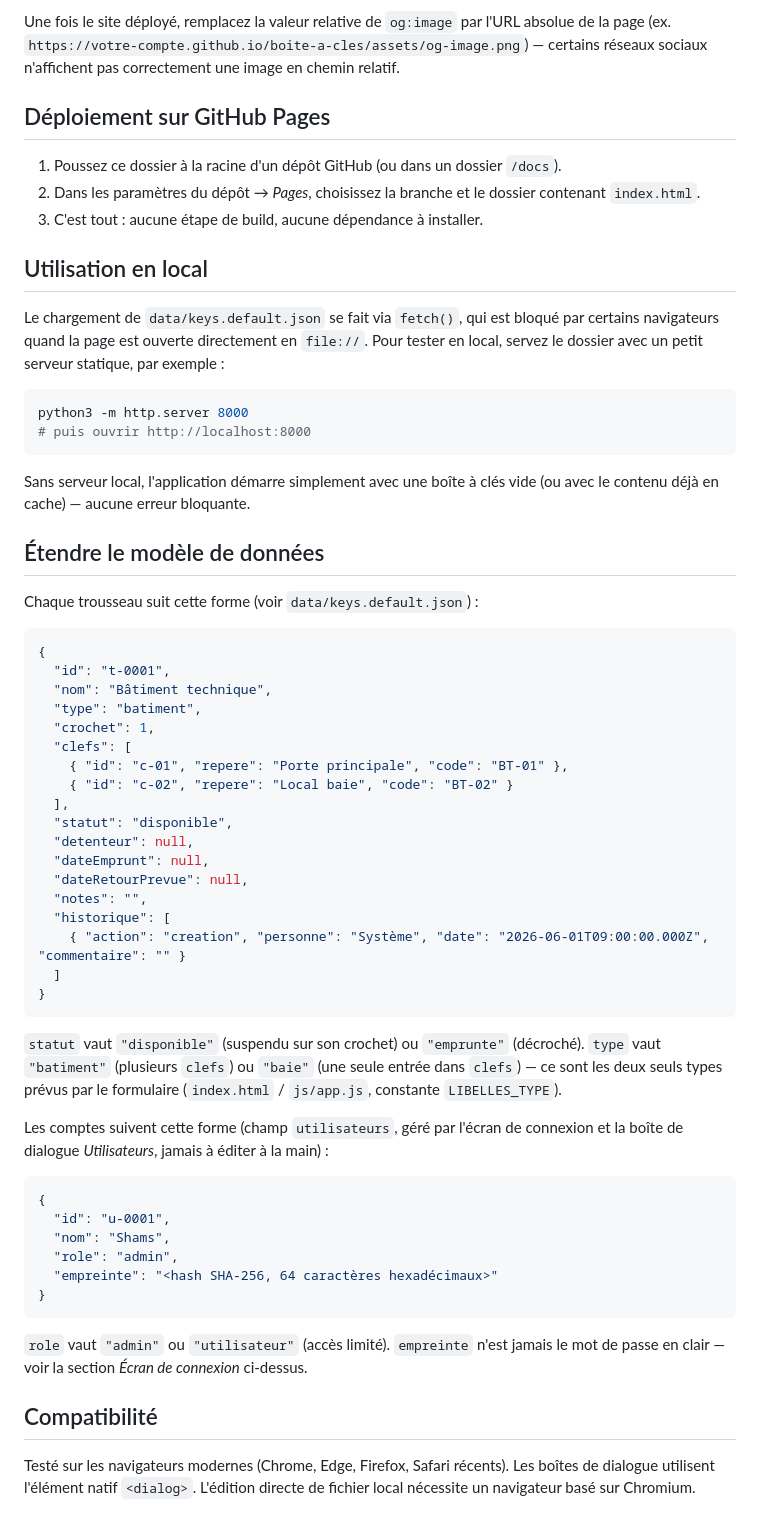
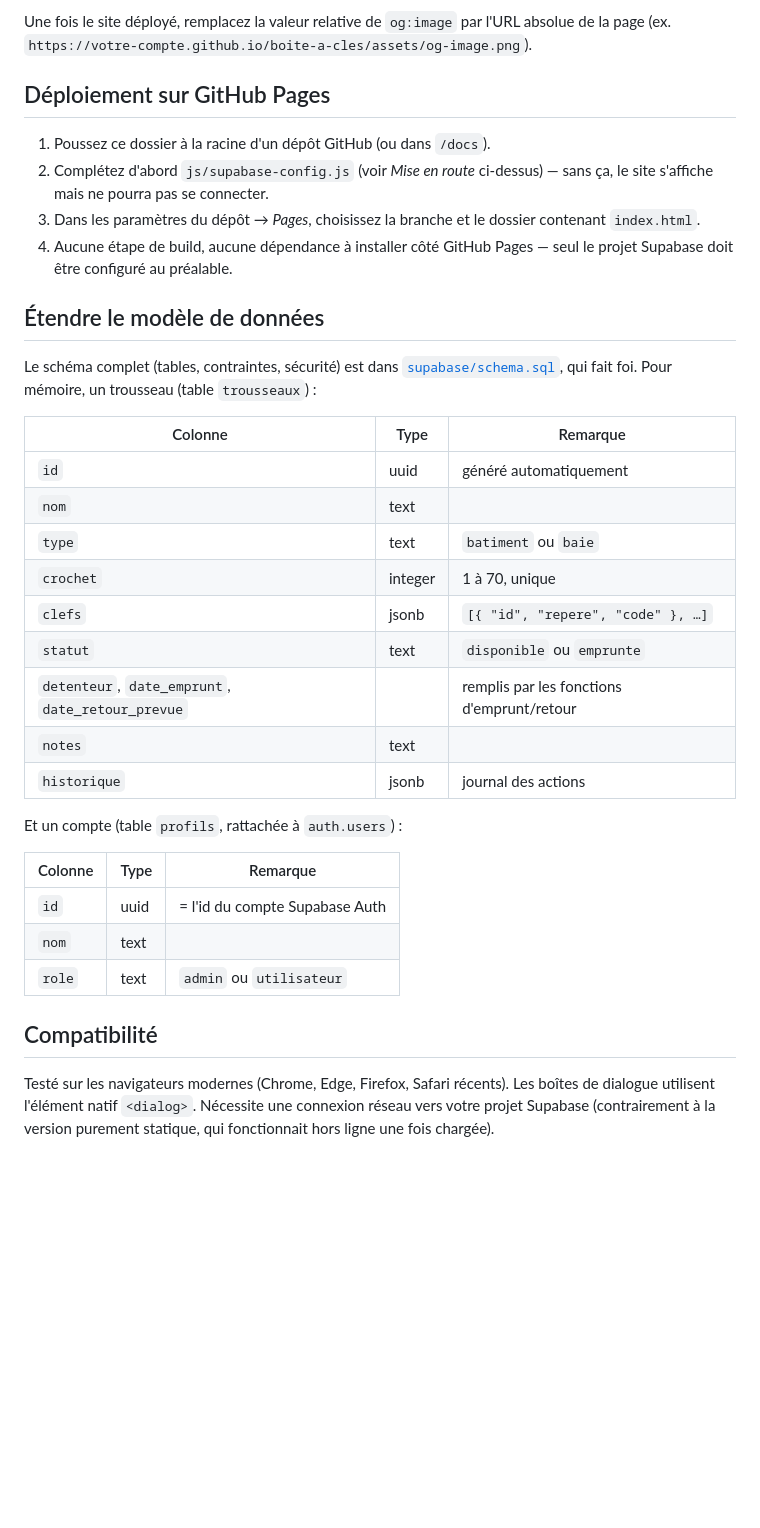
Before and after one commit to shamsetdean/clavium, a Markdown page: README.md, the part around one of its changes. Rendered like a GitHub page; blank space fills up the shorter version.

````diff
--- a/README.md
+++ b/README.md
@@ -186,80 +219,46 @@ l'aperçu Open Graph (partage du lien). Toutes sont référencées dans le
 
 Une fois le site déployé, remplacez la valeur relative de `og:image` par
-l'URL absolue de la page (ex. `https://votre-compte.github.io/boite-a-cles/assets/og-image.png`)
-— certains réseaux sociaux n'affichent pas correctement une image en chemin
-relatif.
+l'URL absolue de la page (ex. `https://votre-compte.github.io/boite-a-cles/assets/og-image.png`).
 
 ## Déploiement sur GitHub Pages
 
-1. Poussez ce dossier à la racine d'un dépôt GitHub (ou dans un dossier
-   `/docs`).
-2. Dans les paramètres du dépôt → *Pages*, choisissez la branche et le
+1. Poussez ce dossier à la racine d'un dépôt GitHub (ou dans `/docs`).
+2. Complétez d'abord `js/supabase-config.js` (voir *Mise en route* ci-dessus)
+   — sans ça, le site s'affiche mais ne pourra pas se connecter.
+3. Dans les paramètres du dépôt → *Pages*, choisissez la branche et le
    dossier contenant `index.html`.
-3. C'est tout : aucune étape de build, aucune dépendance à installer.
-
-## Utilisation en local
-
-Le chargement de `data/keys.default.json` se fait via `fetch()`, qui est
-bloqué par certains navigateurs quand la page est ouverte directement en
-`file://`. Pour tester en local, servez le dossier avec un petit serveur
-statique, par exemple :
-
-```bash
-python3 -m http.server 8000
-# puis ouvrir http://localhost:8000
-```
-
-Sans serveur local, l'application démarre simplement avec une boîte à clés
-vide (ou avec le contenu déjà en cache) — aucune erreur bloquante.
+4. Aucune étape de build, aucune dépendance à installer côté GitHub Pages
+   — seul le projet Supabase doit être configuré au préalable.
 
 ## Étendre le modèle de données
 
-Chaque trousseau suit cette forme (voir `data/keys.default.json`) :
+Le schéma complet (tables, contraintes, sécurité) est dans
+[`supabase/schema.sql`](./supabase/schema.sql), qui fait foi. Pour
+mémoire, un trousseau (table `trousseaux`) :
 
-```json
-{
-  "id": "t-0001",
-  "nom": "Bâtiment technique",
-  "type": "batiment",
-  "crochet": 1,
-  "clefs": [
-    { "id": "c-01", "repere": "Porte principale", "code": "BT-01" },
-    { "id": "c-02", "repere": "Local baie", "code": "BT-02" }
-  ],
-  "statut": "disponible",
-  "detenteur": null,
-  "dateEmprunt": null,
-  "dateRetourPrevue": null,
-  "notes": "",
-  "historique": [
-    { "action": "creation", "personne": "Système", "date": "2026-06-01T09:00:00.000Z", "commentaire": "" }
-  ]
-}
-```
+| Colonne | Type | Remarque |
+|---|---|---|
+| `id` | uuid | généré automatiquement |
+| `nom` | text | |
+| `type` | text | `batiment` ou `baie` |
+| `crochet` | integer | 1 à 70, unique |
+| `clefs` | jsonb | `[{ "id", "repere", "code" }, …]` |
+| `statut` | text | `disponible` ou `emprunte` |
+| `detenteur`, `date_emprunt`, `date_retour_prevue` | | remplis par les fonctions d'emprunt/retour |
+| `notes` | text | |
+| `historique` | jsonb | journal des actions |
 
-`statut` vaut `"disponible"` (suspendu sur son crochet) ou `"emprunte"`
-(décroché). `type` vaut `"batiment"` (plusieurs `clefs`) ou `"baie"` (une
-seule entrée dans `clefs`) — ce sont les deux seuls types prévus par le
-formulaire (`index.html` / `js/app.js`, constante `LIBELLES_TYPE`).
+Et un compte (table `profils`, rattachée à `auth.users`) :
 
-Les comptes suivent cette forme (champ `utilisateurs`, géré par l'écran de
-connexion et la boîte de dialogue *Utilisateurs*, jamais à éditer à la main) :
-
-```json
-{
-  "id": "u-0001",
-  "nom": "Shams",
-  "role": "admin",
-  "empreinte": "<hash SHA-256, 64 caractères hexadécimaux>"
-}
-```
-
-`role` vaut `"admin"` ou `"utilisateur"` (accès limité). `empreinte` n'est
-jamais le mot de passe en clair — voir la section *Écran de connexion*
-ci-dessus.
+| Colonne | Type | Remarque |
+|---|---|---|
+| `id` | uuid | = l'id du compte Supabase Auth |
+| `nom` | text | |
+| `role` | text | `admin` ou `utilisateur` |
 
 ## Compatibilité
 
 Testé sur les navigateurs modernes (Chrome, Edge, Firefox, Safari récents).
-Les boîtes de dialogue utilisent l'élément natif `<dialog>`. L'édition
-directe de fichier local nécessite un navigateur basé sur Chromium.
+Les boîtes de dialogue utilisent l'élément natif `<dialog>`. Nécessite une
+connexion réseau vers votre projet Supabase (contrairement à la version
+purement statique, qui fonctionnait hors ligne une fois chargée).
````
Also changed, not shown: other parts of README.md (+154 -121 lines).
